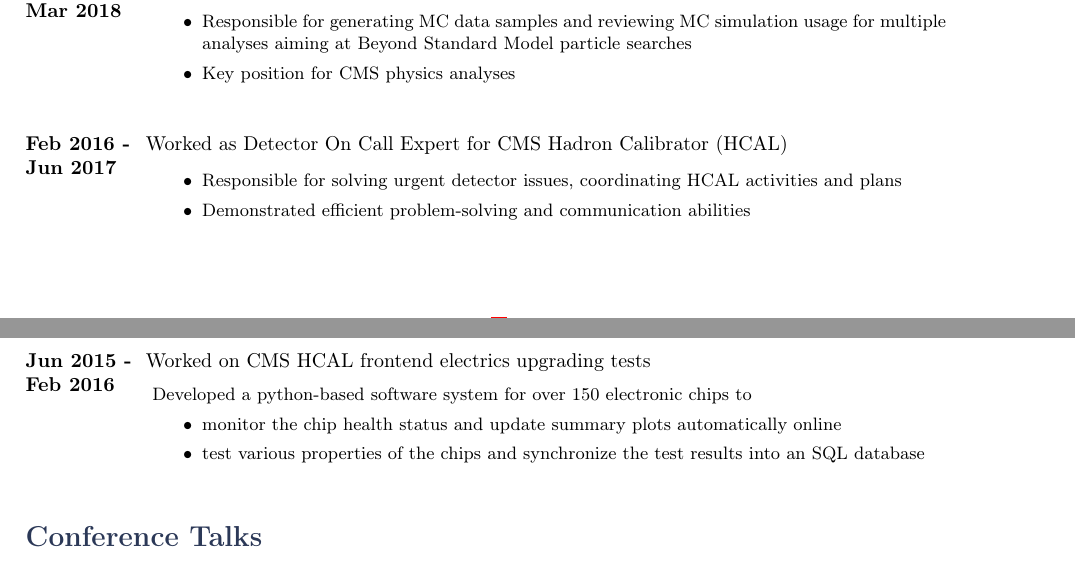
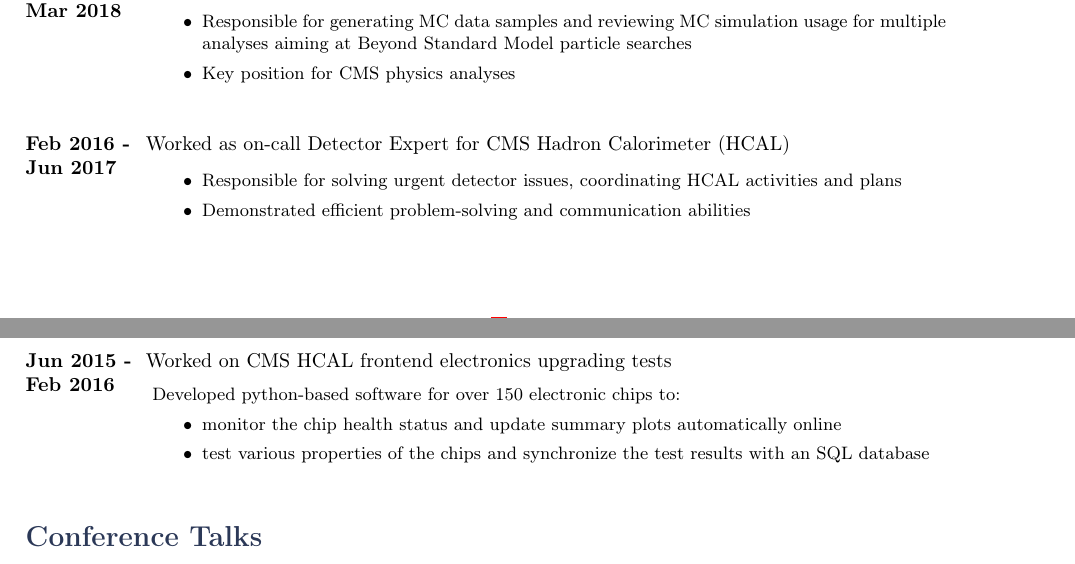
Before and after one commit to yw5mj/cv_yanchu, a LaTeX CV (cv_yanchu.tex): two parts of pages 1 and 2 of 2, joined at a grey line, cut so that both start at the same text. Compiled offline with pdfLaTeX.

Commit message:
whatever

```diff
--- a/cv_yanchu.tex
+++ b/cv_yanchu.tex
@@ -19,7 +19,7 @@
 %	PACKAGES AND OTHER DOCUMENT CONFIGURATIONS
 %----------------------------------------------------------------------------------------
 
-\documentclass[10pt]{article} % Default font size
+\documentclass[14pt]{article} % Default font size
 
 \input{structure.tex} % Include the file specifying document layout
 %----------------------------------------------------------------------------------------
@@ -110,7 +110,7 @@ I am a graduate student at physics department of University of Virginia (UVA), w
 %------------------------------------------------
 \job
 {Feb 2016 -}{Jun 2017}
-{Worked as Detector On Call Expert for CMS Hadron Calibrator (HCAL)}
+{Worked as on-call Detector Expert for CMS Hadron Calorimeter (HCAL)}
 {
 \begin{itemize}
 \item Responsible for solving urgent detector issues, coordinating HCAL activities and plans
@@ -119,11 +119,11 @@ I am a graduate student at physics department of University of Virginia (UVA), w
 %------------------------------------------------
 \job
 {Jun 2015 -}{Feb 2016}
-{Worked on CMS HCAL frontend electrics upgrading tests}
-{Developed a python-based software system for over 150 electronic chips to
+{Worked on CMS HCAL frontend electronics upgrading tests}
+{Developed python-based software for over 150 electronic chips to:
 \begin{itemize}
 \item monitor the chip health status and update summary plots automatically online
-\item test various properties of the chips and synchronize the test results into an SQL database
+\item test various properties of the chips and synchronize the test results with an SQL database
 \end{itemize}
 }
 
```
